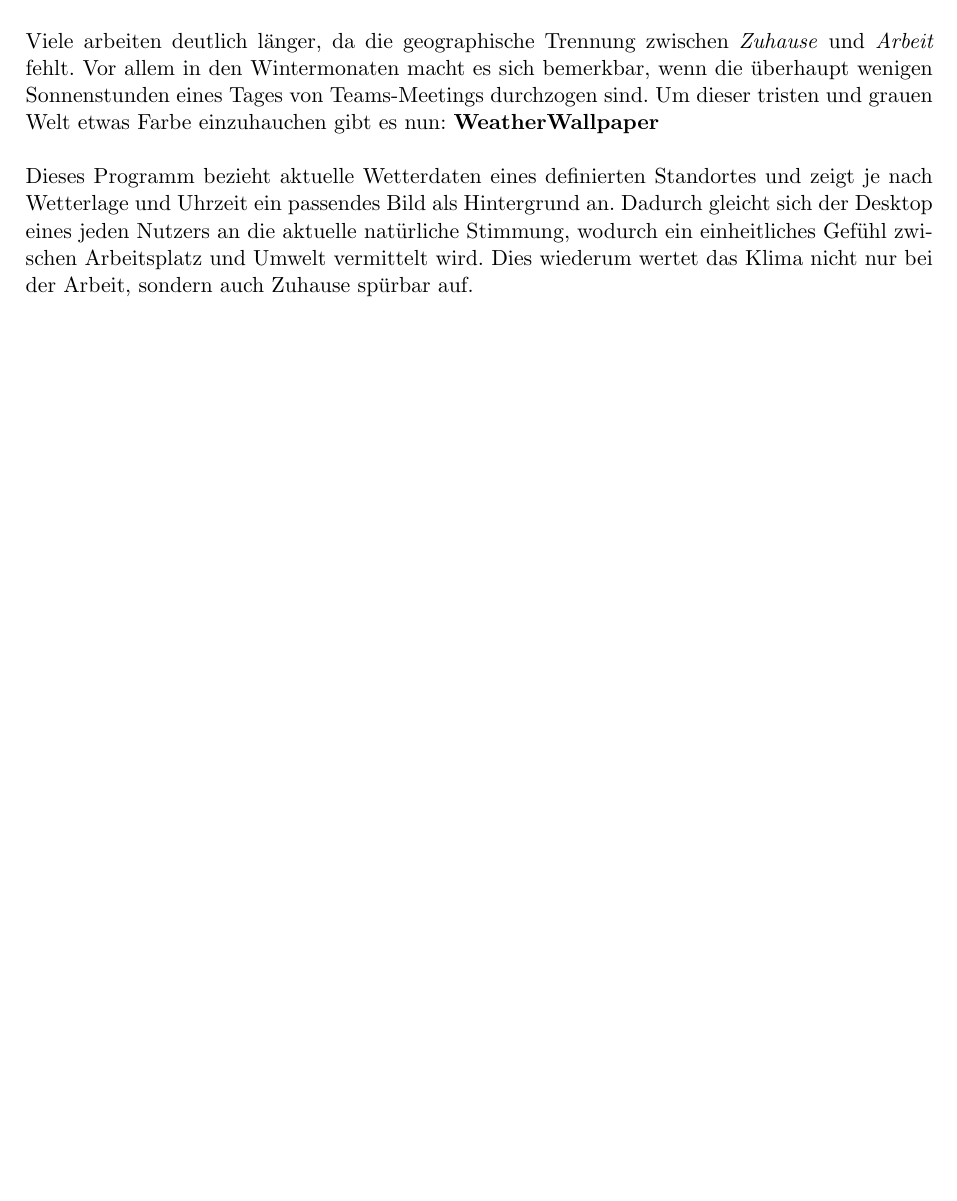
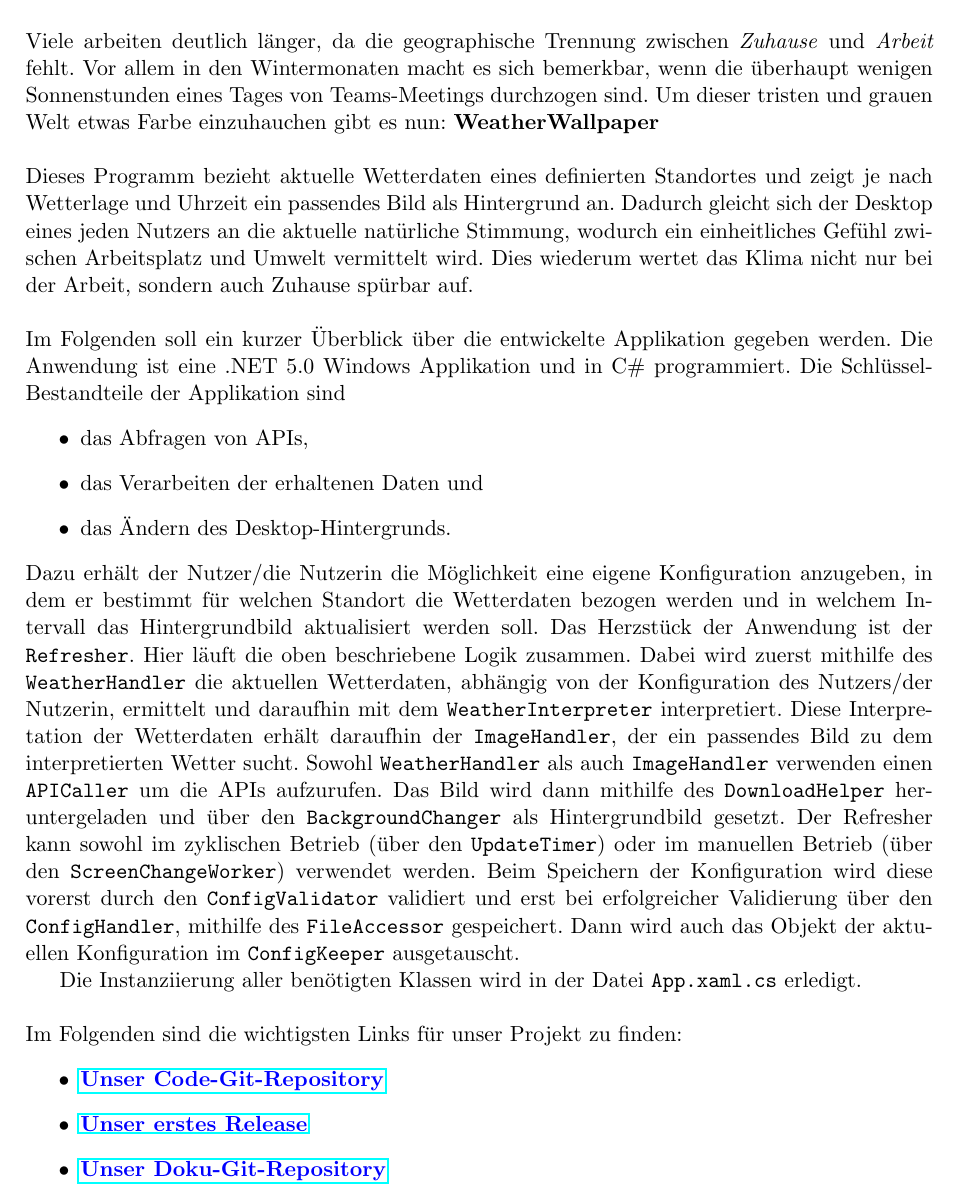
Before and after one commit to gierle/WeatherWallpaperDocumentation, a LaTeX document (Dokumentation WeatherWallpaper.tex, which reads einleitung.tex): part of page 4 of 25, cut so that both start at the same text, the shorter picture padded with empty space. Compiled offline with pdfLaTeX.

Commit message:
Add short description and links to einleitung

```diff
--- a/einleitung.tex
+++ b/einleitung.tex
@@ -7,4 +7,20 @@
 \\
 Dieses Programm bezieht aktuelle Wetterdaten eines definierten Standortes und zeigt je nach Wetterlage und Uhrzeit ein passendes Bild als Hintergrund an.
 Dadurch gleicht sich der Desktop eines jeden Nutzers an die aktuelle natürliche Stimmung, wodurch ein einheitliches Gefühl zwischen Arbeitsplatz und Umwelt vermittelt wird.
-Dies wiederum wertet das Klima nicht nur bei der Arbeit, sondern auch Zuhause spürbar auf.
+Dies wiederum wertet das Klima nicht nur bei der Arbeit, sondern auch Zuhause spürbar auf.\\
+\\
+Im Folgenden soll ein kurzer Überblick über die entwickelte Applikation gegeben werden. Die Anwendung ist eine .NET 5.0 Windows Applikation und in C\# programmiert. Die Schlüssel-Bestandteile der Applikation sind \begin{itemize}
+\item das Abfragen von APIs,
+\item das Verarbeiten der erhaltenen Daten und
+\item das Ändern des Desktop-Hintergrunds.
+\end{itemize}
+Dazu erhält der Nutzer/die Nutzerin die Möglichkeit eine eigene Konfiguration anzugeben, in dem er bestimmt für welchen Standort die Wetterdaten bezogen werden und in welchem Intervall das Hintergrundbild aktualisiert werden soll. Das Herzstück der Anwendung ist der \texttt{Refresher}. Hier läuft die oben beschriebene Logik zusammen. Dabei wird zuerst mithilfe des \texttt{WeatherHandler} die aktuellen Wetterdaten, abhängig von der Konfiguration des Nutzers/der Nutzerin, ermittelt und daraufhin mit dem \texttt{WeatherInterpreter} interpretiert. Diese Interpretation der Wetterdaten erhält daraufhin der \texttt{ImageHandler}, der ein passendes Bild zu dem interpretierten Wetter sucht. Sowohl \texttt{WeatherHandler} als auch \texttt{ImageHandler} verwenden einen \texttt{APICaller} um die APIs aufzurufen. Das Bild wird dann mithilfe des \texttt{DownloadHelper} heruntergeladen und über den \texttt{BackgroundChanger} als Hintergrundbild gesetzt. Der Refresher kann sowohl im zyklischen Betrieb (über den \texttt{UpdateTimer}) oder im manuellen Betrieb (über den \texttt{ScreenChangeWorker}) verwendet werden. Beim Speichern der Konfiguration wird diese vorerst durch den \texttt{ConfigValidator} validiert und erst bei erfolgreicher Validierung über den \texttt{ConfigHandler}, mithilfe des \texttt{FileAccessor} gespeichert. Dann wird auch das Objekt der aktuellen Konfiguration im \texttt{ConfigKeeper} ausgetauscht.
+
+Die Instanziierung aller benötigten Klassen wird in der Datei \texttt{App.xaml.cs} erledigt.\\
+\\
+Im Folgenden sind die wichtigsten Links für unser Projekt zu finden:
+\begin{itemize}
+\item \href{https://github.com/Bronzila/WeatherWallpaper}{\color{blue} \textbf{Unser Code-Git-Repository}}
+\item \href{https://github.com/Bronzila/WeatherWallpaper/releases/tag/V1}{\color{blue} \textbf{Unser erstes Release}}
+\item \href{https://github.com/gierle/WeatherWallpaperDocumentation}{\color{blue} \textbf{Unser Doku-Git-Repository}}
+\end{itemize}
```
Also changed, not shown: Dokumentation WeatherWallpaper.pdf.
